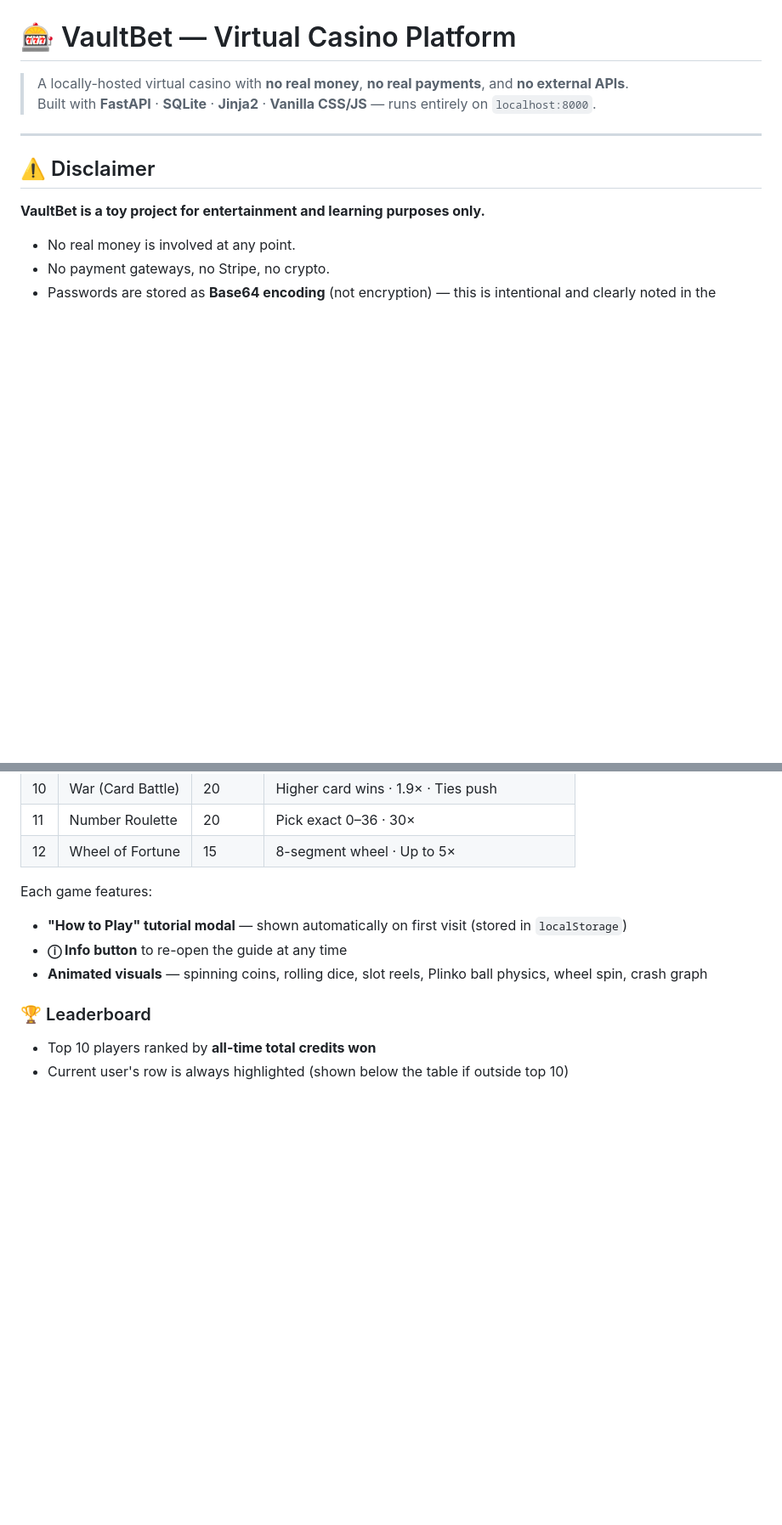
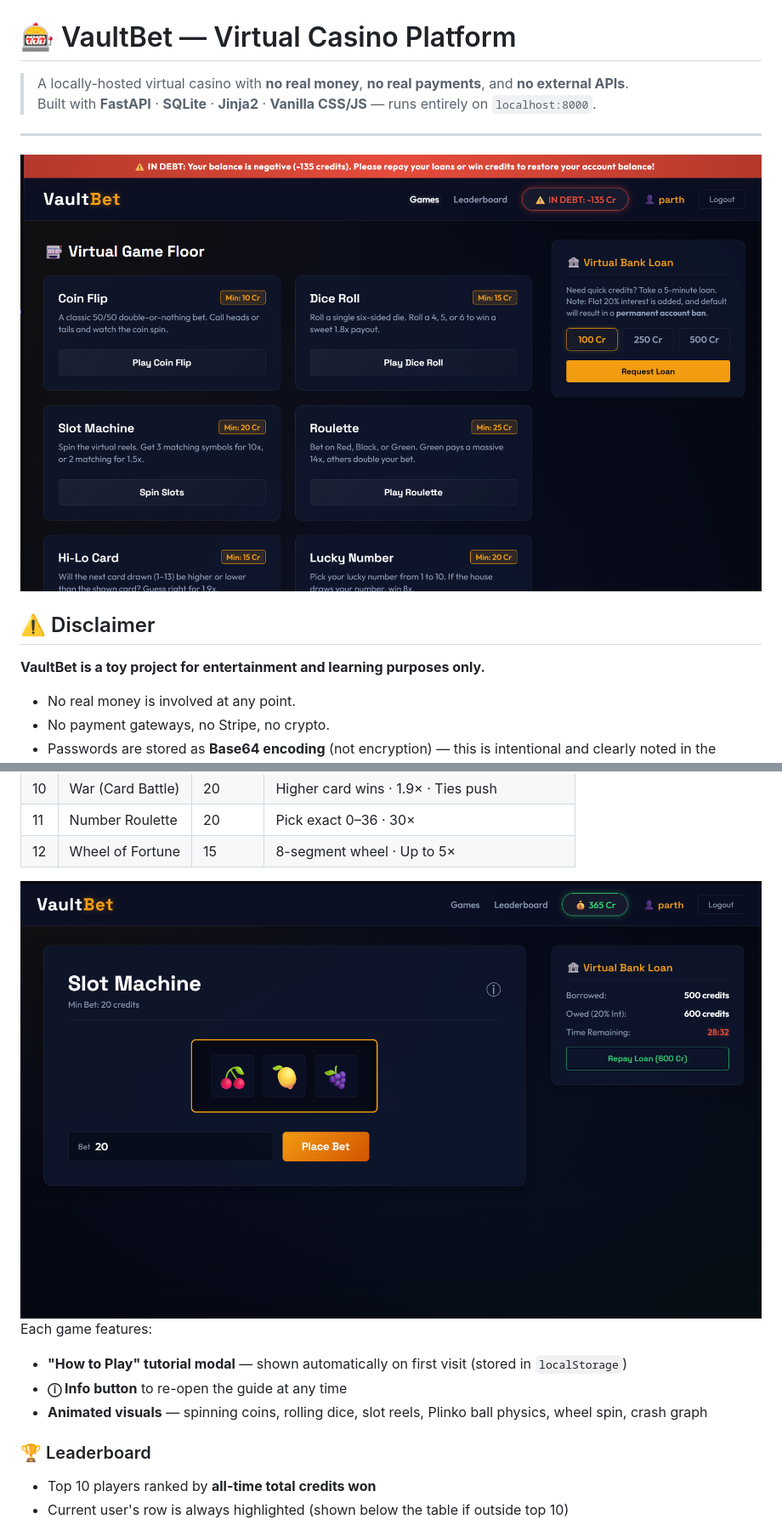
Before and after one commit to parthisapro69420-prog/valvebet, a Markdown page: README.md, 2 parts joined by grey strips. Shown: that part at 85% size. Rendered like a GitHub page; pictures changed too: screenshot.png (added), screenshot2.png (added); blank space fills up the shorter version.

Commit message:
Fix: Resolved [adding images to README]

```diff
--- a/README.md
+++ b/README.md
@@ -4,6 +4,7 @@
 > Built with **FastAPI** · **SQLite** · **Jinja2** · **Vanilla CSS/JS** — runs entirely on `localhost:8000`.
 
 ---
+![image of main menu](screenshot.png)
 
 ## ⚠️ Disclaimer
 
@@ -96,6 +97,8 @@ Register a new account → receive 500 starting credits → start playing!
 | 11 | Number Roulette | 20 | Pick exact 0–36 · 30× |
 | 12 | Wheel of Fortune | 15 | 8-segment wheel · Up to 5× |
 
+
+![image of slot machine game](screenshot2.png)
 Each game features:
 - **"How to Play" tutorial modal** — shown automatically on first visit (stored in `localStorage`)
 - **ⓘ Info button** to re-open the guide at any time
```
